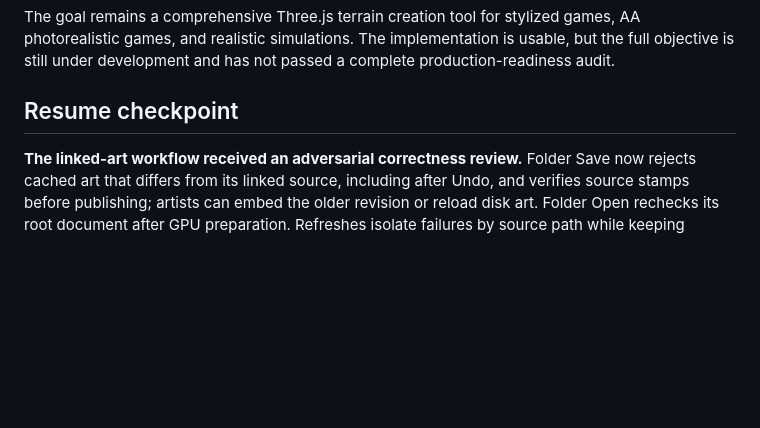
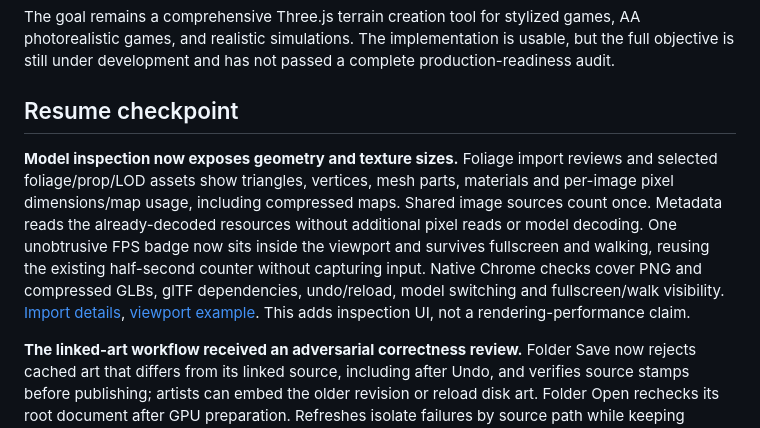
Before and after one commit to HowdyMoto/terrain-tools, a Markdown page: docs/ROADMAP.md, the part around the change. Rendered like a GitHub page; blank space fills up the shorter version.

```diff
--- a/docs/ROADMAP.md
+++ b/docs/ROADMAP.md
@@ -3,6 +3,8 @@
 The goal remains a comprehensive Three.js terrain creation tool for stylized games, AA photorealistic games, and realistic simulations. The implementation is usable, but the full objective is still under development and has not passed a complete production-readiness audit.
 
 ## Resume checkpoint
+
+**Model inspection now exposes geometry and texture sizes.** Foliage import reviews and selected foliage/prop/LOD assets show triangles, vertices, mesh parts, materials and per-image pixel dimensions/map usage, including compressed maps. Shared image sources count once. Metadata reads the already-decoded resources without additional pixel reads or model decoding. One unobtrusive FPS badge now sits inside the viewport and survives fullscreen and walking, reusing the existing half-second counter without capturing input. Native Chrome checks cover PNG and compressed GLBs, glTF dependencies, undo/reload, model switching and fullscreen/walk visibility. [Import details](FOLIAGE.md#import-plants-into-a-brush), [viewport example](benchmarks/viewport-fps-2026-10-20.png). This adds inspection UI, not a rendering-performance claim.
 
 **The linked-art workflow received an adversarial correctness review.** Folder Save now rejects cached art that differs from its linked source, including after Undo, and verifies source stamps before publishing; artists can embed the older revision or reload disk art. Folder Open rechecks its root document after GPU preparation. Refreshes isolate failures by source path while keeping aliases together, so one broken export cannot block other valid art. Regression checks include a mid-observation alias export, legacy MIME/base64 spellings, root changes during opening, staged-save source changes, unchanged recovery/history on rejection and successful retry. See [workflow and evidence](CONTENT-PROJECTS.md).
 
```
Also changed, not shown: README.md (+1 -1 lines), docs/FOLIAGE.md (+3 -1 lines), docs/benchmarks/model-import-details-2026-10-20.png (added), docs/benchmarks/viewport-fps-2026-10-20.png (added), 9 other files.
